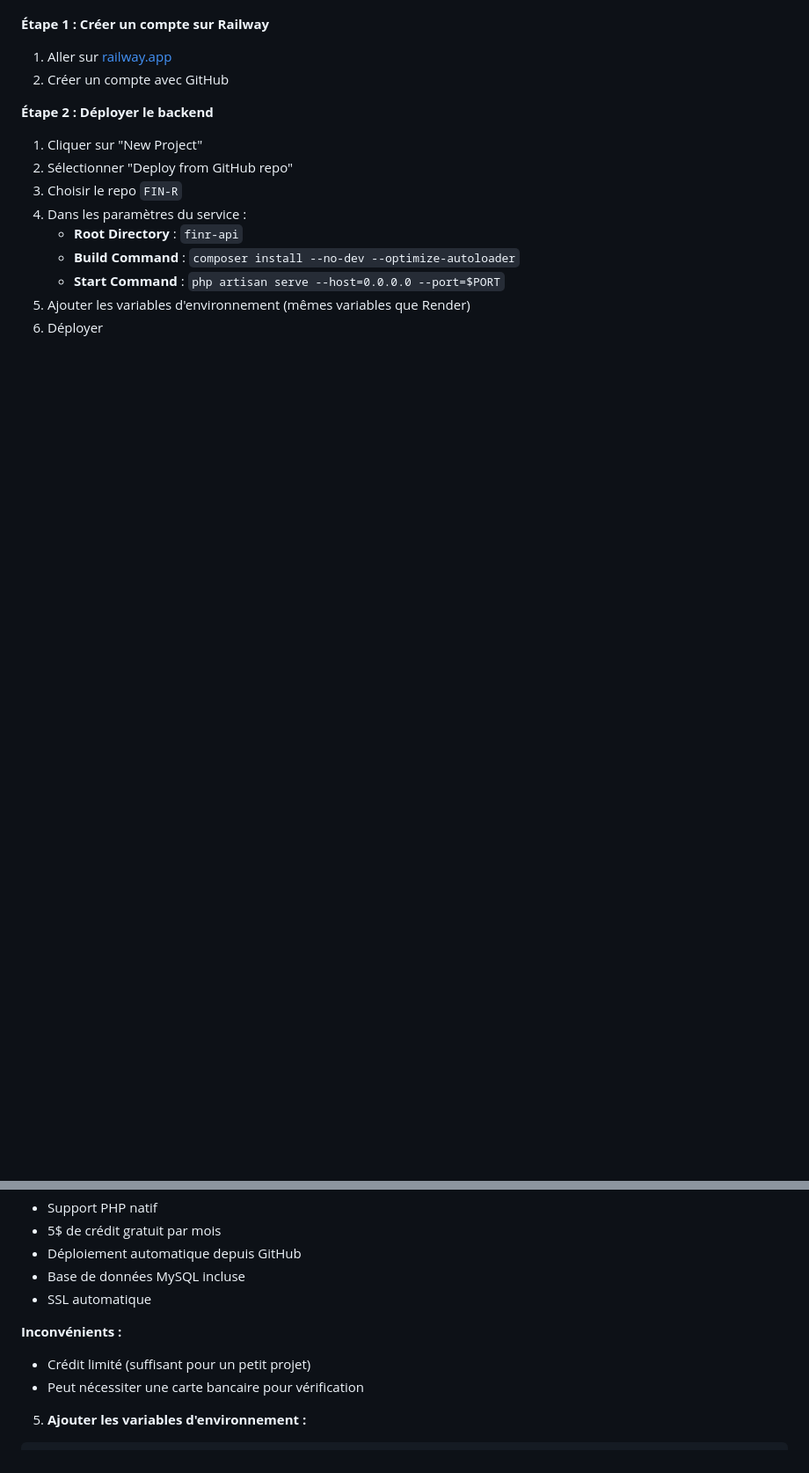
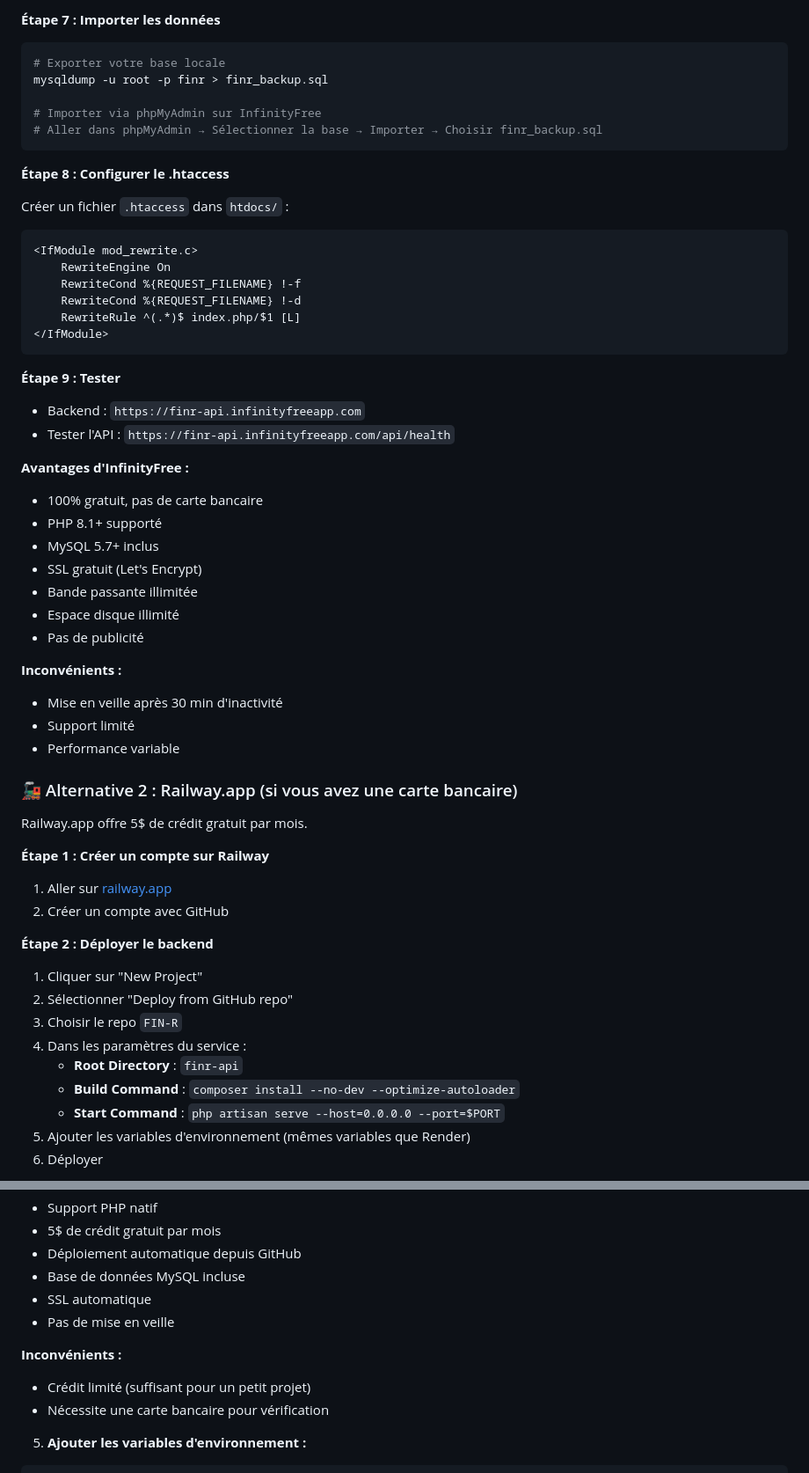
Before and after one commit to hamadou-abdoulaye/FIN-R, a Markdown page: README.md, 2 parts joined by grey strips. Shown at 88% size. Drawn GitHub-style; blank space fills up the shorter version.

Commit message:
docs: add InfinityFree as 100% free hosting alternative

````diff
--- a/README.md
+++ b/README.md
@@ -364,3 +442,48 @@ Railway.app est une excellente alternative qui supporte PHP et offre un crédit
+**Étape 7 : Importer les données**
+
+```bash
+# Exporter votre base locale
+mysqldump -u root -p finr > finr_backup.sql
+
+# Importer via phpMyAdmin sur InfinityFree
+# Aller dans phpMyAdmin → Sélectionner la base → Importer → Choisir finr_backup.sql
+```
+
+**Étape 8 : Configurer le .htaccess**
+
+Créer un fichier `.htaccess` dans `htdocs/` :
+
+```apache
+<IfModule mod_rewrite.c>
+    RewriteEngine On
+    RewriteCond %{REQUEST_FILENAME} !-f
+    RewriteCond %{REQUEST_FILENAME} !-d
+    RewriteRule ^(.*)$ index.php/$1 [L]
+</IfModule>
+```
+
+**Étape 9 : Tester**
+
+- Backend : `https://finr-api.infinityfreeapp.com`
+- Tester l'API : `https://finr-api.infinityfreeapp.com/api/health`
+
+**Avantages d'InfinityFree :**
+- 100% gratuit, pas de carte bancaire
+- PHP 8.1+ supporté
+- MySQL 5.7+ inclus
+- SSL gratuit (Let's Encrypt)
+- Bande passante illimitée
+- Espace disque illimité
+- Pas de publicité
+
+**Inconvénients :**
+- Mise en veille après 30 min d'inactivité
+- Support limité
+- Performance variable
+
+### 🚂 Alternative 2 : Railway.app (si vous avez une carte bancaire)
+
+Railway.app offre 5$ de crédit gratuit par mois.
 
 **Étape 1 : Créer un compte sur Railway**
 1. Aller sur [railway.app](https://railway.app)
@@ -389,10 +512,11 @@ Railway.app est une excellente alternative qui supporte PHP et offre un crédit
 - Déploiement automatique depuis GitHub
 - Base de données MySQL incluse
 - SSL automatique
+- Pas de mise en veille
 
 **Inconvénients :**
 - Crédit limité (suffisant pour un petit projet)
-- Peut nécessiter une carte bancaire pour vérification
+- Nécessite une carte bancaire pour vérification
 5. **Ajouter les variables d'environnement :**
 
 ```env
````
Also changed, not shown: other parts of README.md (+81 -3 lines).
